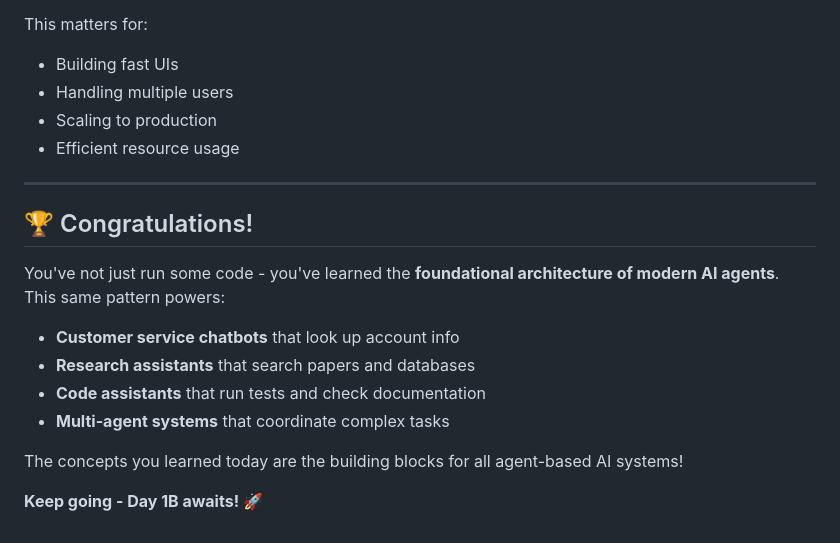
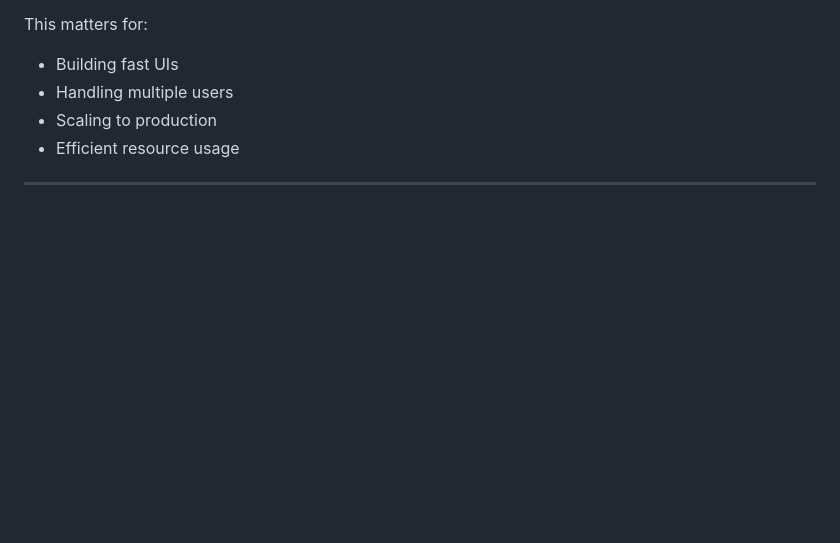
Before and after one commit to Sakeeb91/ai-agents-course, a Markdown page: DAY_1A_LEARNINGS.md, the part around the change. Drawn GitHub-style; blank space fills up the shorter version.

Commit message:
Remove congratulations section from DAY_1A_LEARNINGS.md
Removed the congratulations section and related content from the document.

```diff
--- a/DAY_1A_LEARNINGS.md
+++ b/DAY_1A_LEARNINGS.md
@@ -714,16 +714,3 @@ This matters for:
 - Efficient resource usage
 
 ---
-
-## 🏆 Congratulations!
-
-You've not just run some code - you've learned the **foundational architecture of modern AI agents**. This same pattern powers:
-
-- **Customer service chatbots** that look up account info
-- **Research assistants** that search papers and databases
-- **Code assistants** that run tests and check documentation
-- **Multi-agent systems** that coordinate complex tasks
-
-The concepts you learned today are the building blocks for all agent-based AI systems!
-
-**Keep going - Day 1B awaits! 🚀**
```
